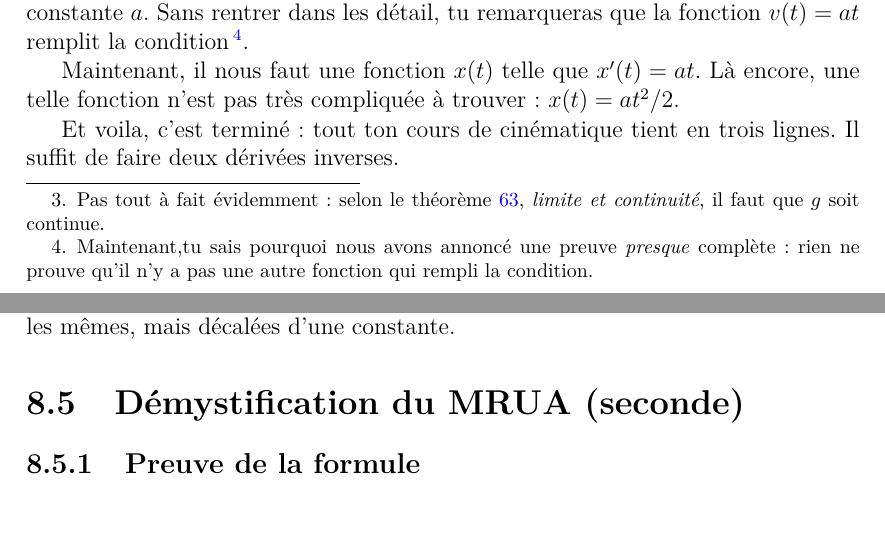
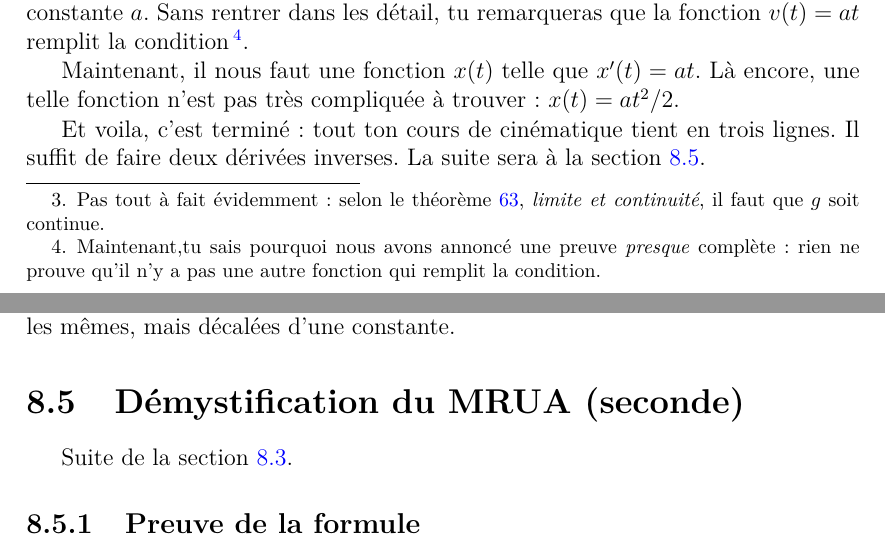
Before and after one commit to LaurentClaessens/echa, a LaTeX thesis (echa.tex, which reads derivation.tex): two parts of pages 136 and 142 of 248, joined at a grey line, cut so that both start at the same text. Compiled offline with LaTeX, dvips and Ghostscript; a LaTeX package or settings file that is missing is left out.

Commit message:
modified:   derivation.tex

```diff
--- a/derivation.tex
+++ b/derivation.tex
@@ -211,11 +211,11 @@ La vitesse est la dérivée de la position. D'autre part, selon la formule \eqre
 \begin{equation}
 	a(t)=v'(t)=x''(t).
 \end{equation}
-Dans le cas d'un MRUA, la fonction $a(t)$ est constante : $a(t)=a$. Donc la vitesse en fonction du temps est une fonction dont la dérivée par rapport au temps est la constante $a$. Sans rentrer dans les détail, tu remarqueras que la fonction $v(t)=at$ remplit la condition\footnote{Maintenant,tu sais pourquoi nous avons annoncé une preuve \emph{presque} complète : rien ne prouve qu'il n'y a pas une autre fonction qui rempli la condition.}.
+Dans le cas d'un MRUA, la fonction $a(t)$ est constante : $a(t)=a$. Donc la vitesse en fonction du temps est une fonction dont la dérivée par rapport au temps est la constante $a$. Sans rentrer dans les détail, tu remarqueras que la fonction $v(t)=at$ remplit la condition\footnote{Maintenant,tu sais pourquoi nous avons annoncé une preuve \emph{presque} complète : rien ne prouve qu'il n'y a pas une autre fonction qui remplit la condition.}.
 
 Maintenant, il nous faut une fonction $x(t)$ telle que $x'(t)=at$. Là encore, une telle fonction n'est pas très compliquée à trouver : $x(t)=at^2/2$.
 
-Et voila, c'est terminé : tout ton cours de cinématique tient en trois lignes. Il suffit de faire deux dérivées inverses.
+Et voila, c'est terminé : tout ton cours de cinématique tient en trois lignes. Il suffit de faire deux dérivées inverses. La suite sera à la section \ref{SecMRUAsecondeGGdQoT}.
 
 %+++++++++++++++++++++++++++++++++++++++++++++++++++++++++++++++++++++++++++++++++++++++++++++++++++++++++++++++++++++++++++
 					\section{Dérivation et croissance}
@@ -384,6 +384,9 @@ Cela signifie qu'il n'y a, en réalité, pas des milliards de primitives différ
 %+++++++++++++++++++++++++++++++++++++++++++++++++++++++++++++++++++++++++++++++++++++++++++++++++++++++++++++++++++++++++++
 					\section{Démystification du MRUA (seconde)}
 %+++++++++++++++++++++++++++++++++++++++++++++++++++++++++++++++++++++++++++++++++++++++++++++++++++++++++++++++++++++++++++
+\label{SecMRUAsecondeGGdQoT}
+
+Suite de la section \ref{SecDemMRUAun}.
 
 %---------------------------------------------------------------------------------------------------------------------------
 					\subsection{Preuve de la formule}
```
